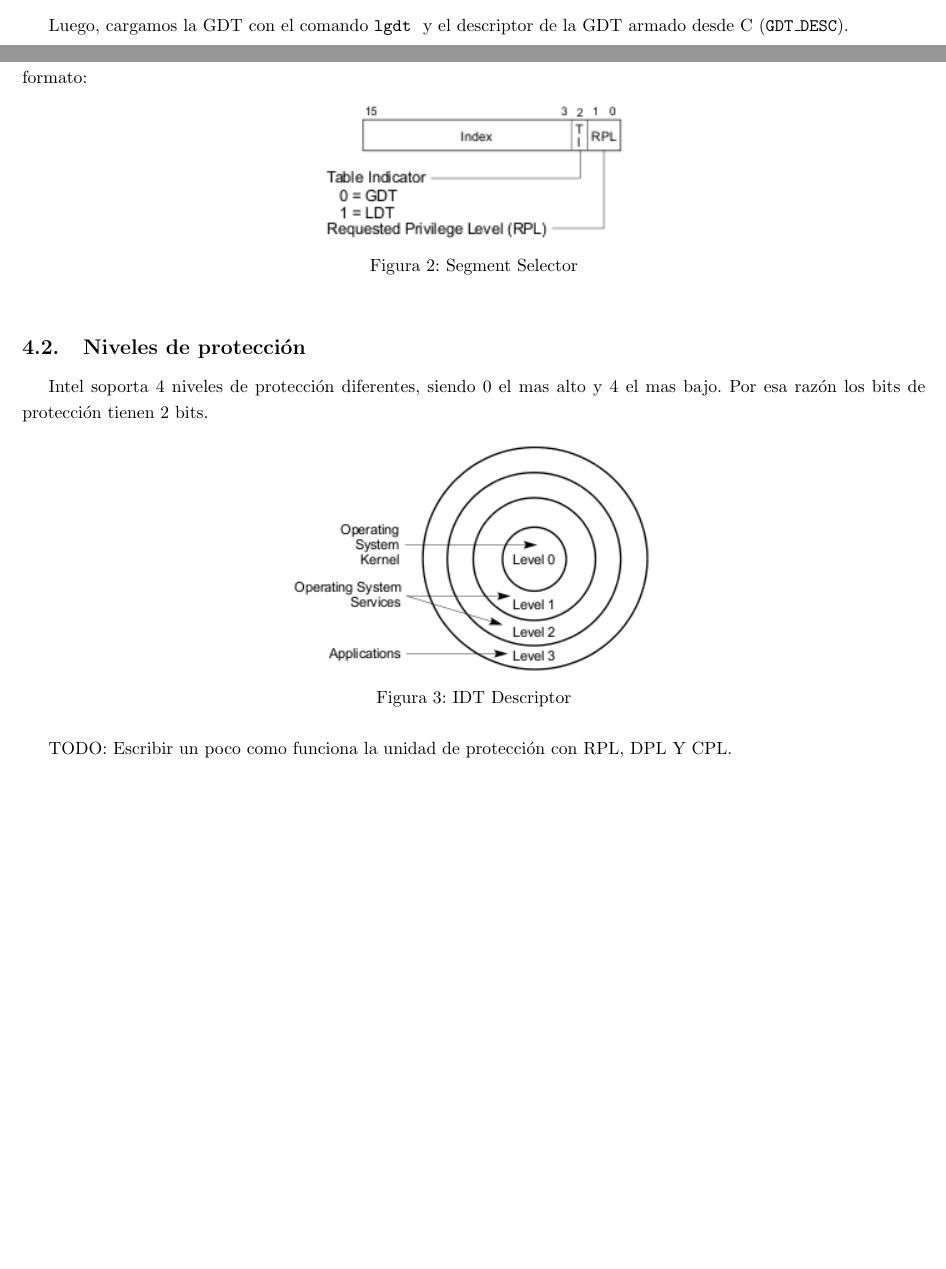
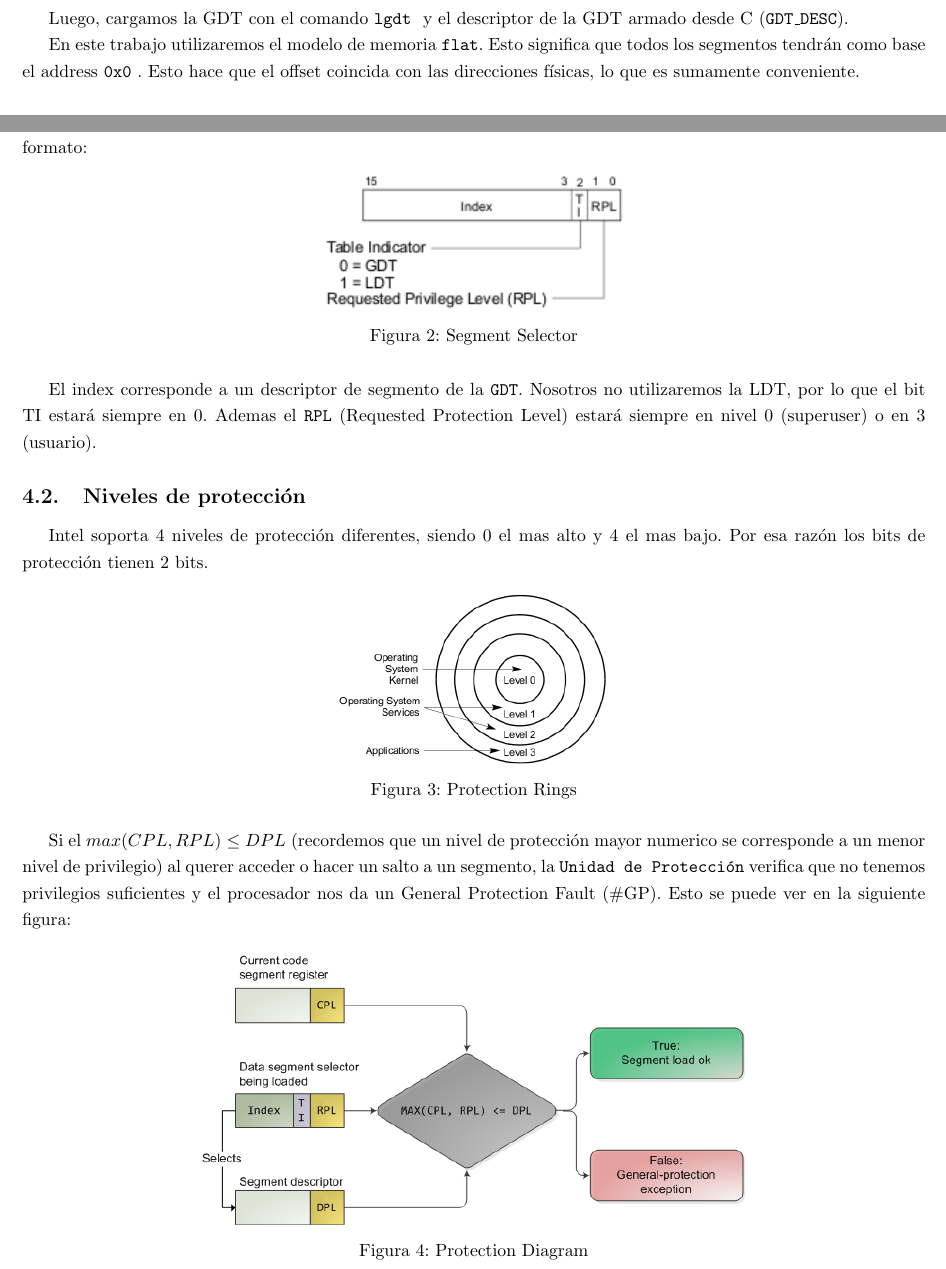
Before and after one commit to chcuneo/orga2-tp3, a LaTeX document (informe/informe.tex, which reads informe/modoProtegido.tex, informe/modoReal.tex): two parts of pages 4 and 6 of 13 before the commit and two parts of pages 5 and 6 of 13 after it, joined at a grey line, cut so that both start at the same text, the shorter picture padded with empty space. Compiled offline with pdfLaTeX.

Commit message:
Few changes.

```diff
--- a/informe/modoProtegido.tex
+++ b/informe/modoProtegido.tex
@@ -9,14 +9,21 @@ Al entrar a modo protegido, inicializamos los diferentes selectores de segmento.
   \caption{Segment Selector}
 \end{figure}
 
+El index corresponde a un descriptor de segmento de la \texttt{GDT}. Nosotros no utilizaremos la LDT, por lo que el bit TI estará siempre en 0. Ademas el \texttt{RPL} (Requested Protection Level) estará siempre en nivel 0 (superuser) o en 3 (usuario).
+
 \subsection{Niveles de protección}
 
 Intel soporta 4 niveles de protección diferentes, siendo 0 el mas alto y 4 el mas bajo. Por esa razón los bits de protección tienen 2 bits.
 
 \begin{figure}[h!]
   \centering
-    \includegraphics[width=0.4\textwidth]{images/protection_rings}
-  \caption{IDT Descriptor}
+    \includegraphics[width=0.3\textwidth]{images/protection_rings}
+  \caption{Protection Rings}
 \end{figure}
 
-TODO: Escribir un poco como funciona la unidad de protección con RPL, DPL Y CPL.
+Si el $max(CPL, RPL) \leq DPL$ (recordemos que un nivel de protección mayor numerico se corresponde a un menor nivel de privilegio) al querer acceder o hacer un salto a un segmento, la \texttt{Unidad de Protección} verifica que no tenemos privilegios suficientes y el procesador nos da un General Protection Fault (\#GP). Esto se puede ver en la siguiente figura:
+
+\begin{figure}[H]
+  \centering
+    \includegraphics[width=0.6\textwidth]{images/protection}
+  \caption{Protection Diagram}
--- a/informe/modoReal.tex
+++ b/informe/modoReal.tex
@@ -26,6 +26,8 @@ Antes de poder pasar a modo protegido, debemos cargar la GDT. La GDT se encarga
 
 Luego, cargamos la GDT con el comando \command{lgdt} y el descriptor de la GDT armado desde C (\texttt{GDT\_DESC}).
 
+En este trabajo utilizaremos el modelo de memoria \texttt{flat}. Esto significa que todos los segmentos tendrán como base el address \addr{0x0}. Esto hace que el offset coincida con las direcciones físicas, lo que es sumamente conveniente. % LO DIJE BIEN?
+
 \subsection{Pasaje a Modo Protegido}
 Una vez armada la GDT y habilitado el A20, debemos habilitar Modo Protegido. El modo de protección esta definido por el bit menos significativo del registro \reg{CR0}. Usando un \& con \addr{0x1}, habilitamos este bit.
 
```
Also changed, not shown: informe/tierraPirata.tex (+6 -0 lines), informe/images/protection.png (added), informe/informe.pdf, informe/modoProtegido.tex (13 more changed lines), informe/modoReal.tex (4 more changed lines).
